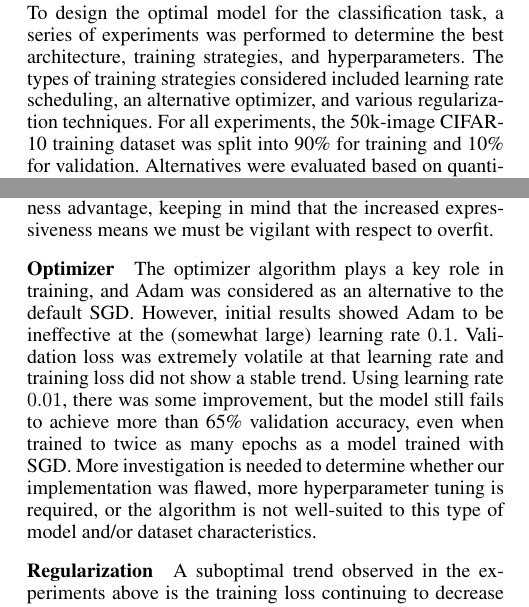
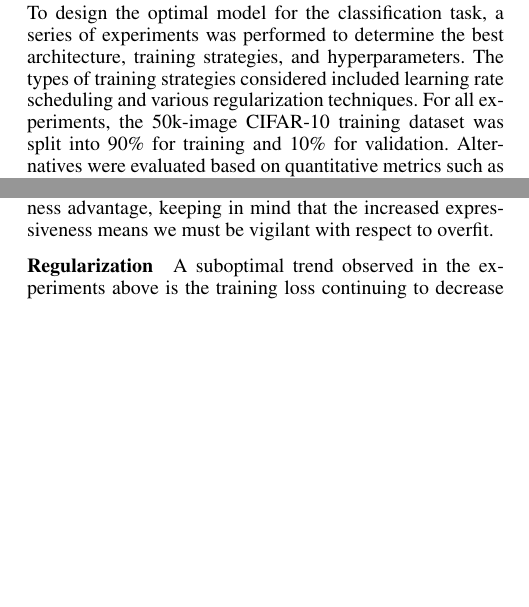
Before and after one commit to mukesh132001/csgy6953-mp1, a LaTeX paper (report/mp1-report.tex): two parts of the columns of pages 1 and 2 of 4, joined at a grey line, cut so that both start at the same text, the shorter picture padded with empty space. Compiled offline with pdfLaTeX.

Commit message:
report: remove optimizer discussion; under 4 pages

```diff
--- a/report/mp1-report.tex
+++ b/report/mp1-report.tex
@@ -157,7 +157,7 @@ The final model produced from this process achieves accuracy of 92.1\% on the CI
 
 To design the optimal model for the classification task, a series of experiments was performed to
 determine the best architecture, training strategies, and hyperparameters.
-The types of training strategies considered included learning rate scheduling, an alternative optimizer,
+The types of training strategies considered included learning rate scheduling
 and various regularization techniques.
 For all experiments, the 50k-image CIFAR-10 training dataset was split into 90\% for training and 10\% for validation.
 Alternatives were evaluated based on quantitative metrics such as validation accuracy as well as qualitative assessment
@@ -307,18 +307,6 @@ and we elect to use the 3-5-3 architecture, which has 4.9 million parameters, fo
 advantage, keeping in mind that the increased expressiveness means we must be vigilant
 with respect to overfit.
 
-\subsubsection{Optimizer}
-
-The optimizer algorithm plays a key role in training, and Adam was considered as an alternative to the default SGD\@.
-However, initial results showed Adam to be ineffective at the (somewhat large) learning rate $ 0.1 $.
-Validation loss was extremely volatile
-at that learning rate and training loss did not show a stable trend.
-Using learning rate $ 0.01 $, there was some improvement, but the model still fails to achieve more than 65\% validation
-accuracy, even when trained to twice as many epochs as a model trained with SGD\@.
-More investigation is needed to
-determine whether our implementation was flawed, more hyperparameter tuning is required, or
-the algorithm is not well-suited to this type of model and/or dataset characteristics.
-
 \subsubsection{Regularization}
 
 A suboptimal trend observed in the experiments above is the training loss continuing to decrease in later
```
